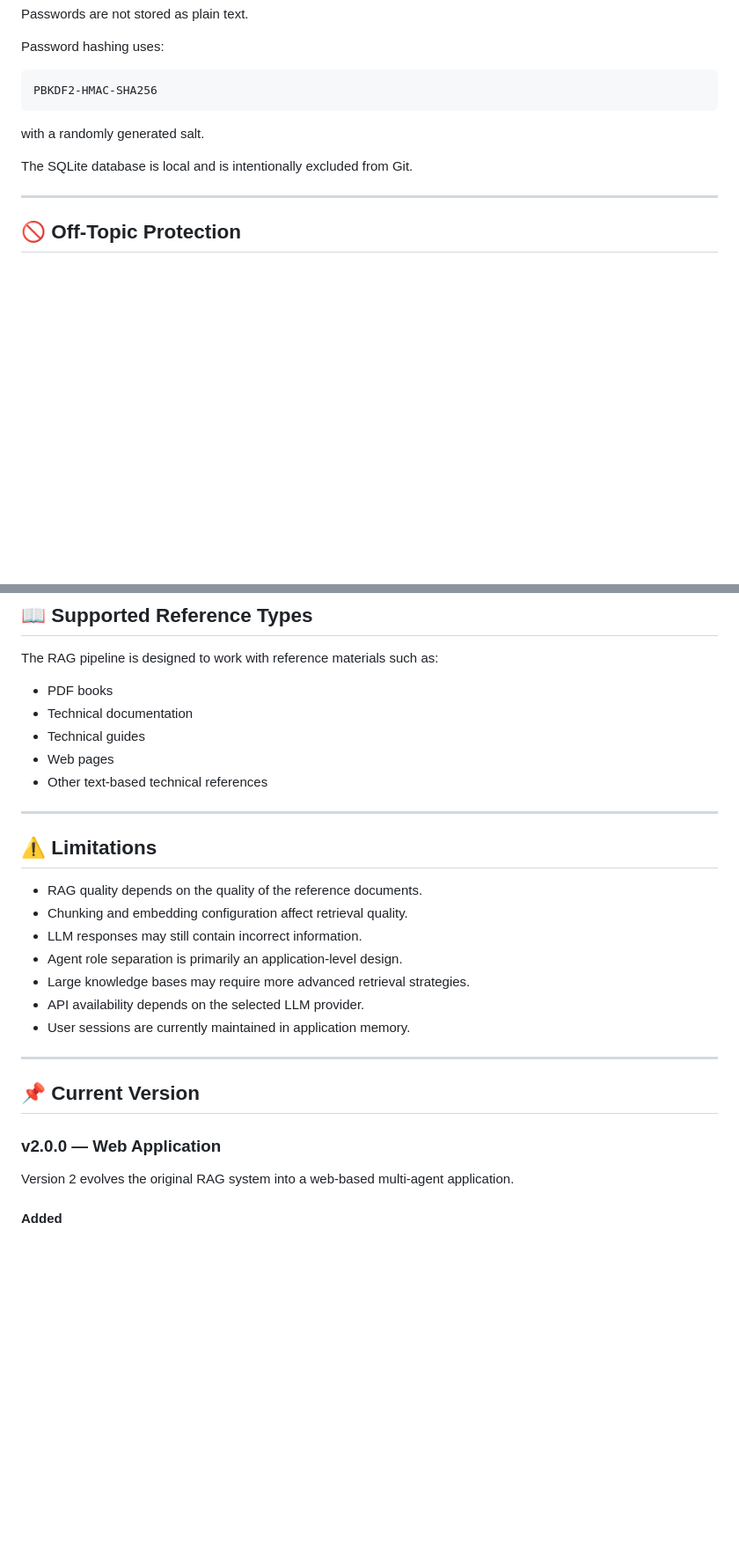
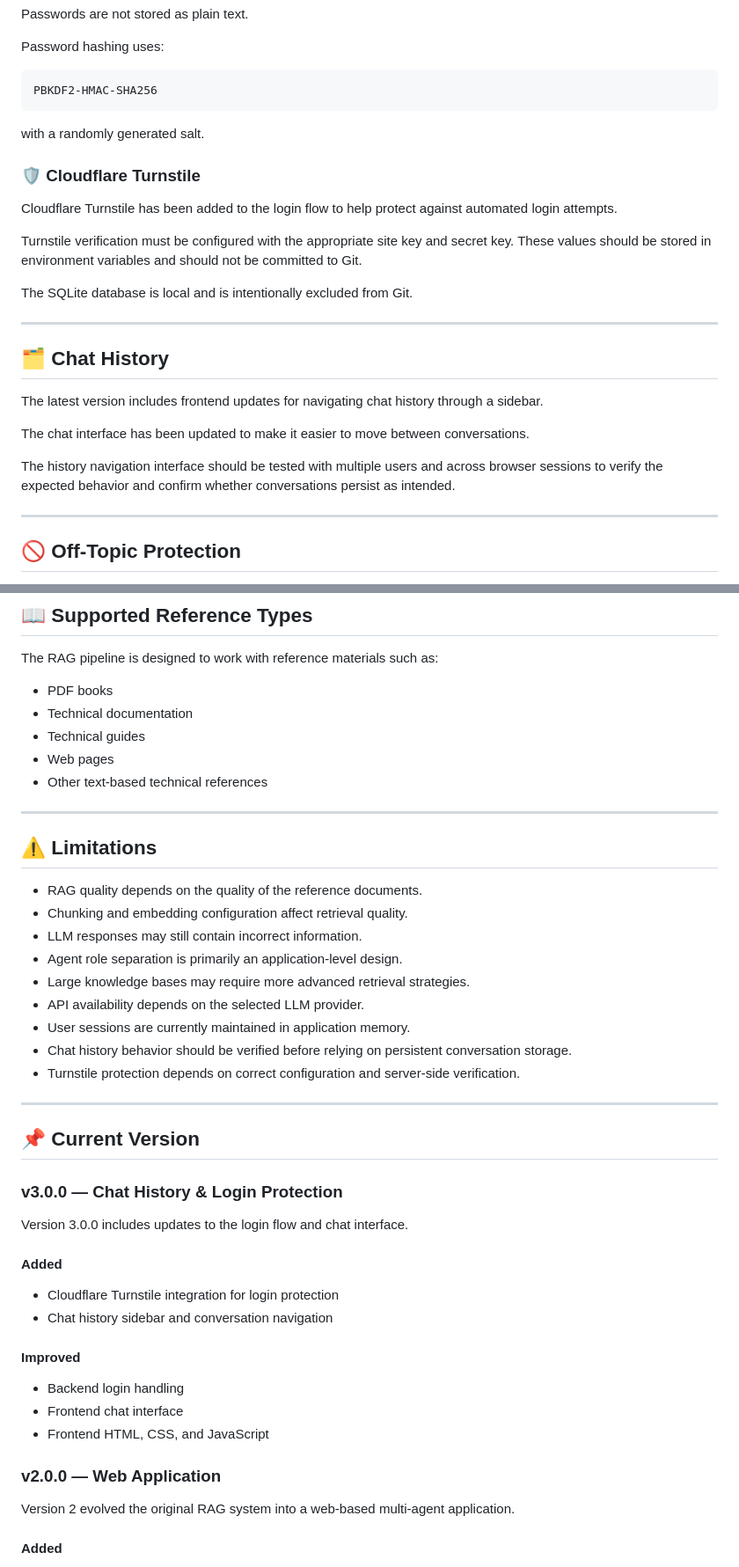
Before and after one commit to Hadisgh1260/autogen-multi-agent-rag, a Markdown page: README.md, 2 parts joined by grey strips. Shown at 88% size. Rendered like a GitHub page; blank space fills up the shorter version.

Commit message:
Update README for v3.0.0

```diff
--- a/README.md
+++ b/README.md
@@ -182,7 +186,23 @@ PBKDF2-HMAC-SHA256
 
 with a randomly generated salt.
 
+### 🛡️ Cloudflare Turnstile
+
+Cloudflare Turnstile has been added to the login flow to help protect against automated login attempts.
+
+Turnstile verification must be configured with the appropriate site key and secret key. These values should be stored in environment variables and should not be committed to Git.
+
 The SQLite database is local and is intentionally excluded from Git.
+
+---
+
+## 🗂️ Chat History
+
+The latest version includes frontend updates for navigating chat history through a sidebar.
+
+The chat interface has been updated to make it easier to move between conversations.
+
+The history navigation interface should be tested with multiple users and across browser sessions to verify the expected behavior and confirm whether conversations persist as intended.
 
 ---
 
@@ -463,7 +490,6 @@ The RAG pipeline is designed to work with reference materials such as:
 
 ---
 
-
 ## ⚠️ Limitations
 
 - RAG quality depends on the quality of the reference documents.
@@ -473,14 +499,31 @@ The RAG pipeline is designed to work with reference materials such as:
 - Large knowledge bases may require more advanced retrieval strategies.
 - API availability depends on the selected LLM provider.
 - User sessions are currently maintained in application memory.
+- Chat history behavior should be verified before relying on persistent conversation storage.
+- Turnstile protection depends on correct configuration and server-side verification.
 
 ---
 
 ## 📌 Current Version
 
+### v3.0.0 — Chat History & Login Protection
+
+Version 3.0.0 includes updates to the login flow and chat interface.
+
+#### Added
+
+- Cloudflare Turnstile integration for login protection
+- Chat history sidebar and conversation navigation
+
+#### Improved
+
+- Backend login handling
+- Frontend chat interface
+- Frontend HTML, CSS, and JavaScript
+
 ### v2.0.0 — Web Application
 
-Version 2 evolves the original RAG system into a web-based multi-agent application.
+Version 2 evolved the original RAG system into a web-based multi-agent application.
 
 #### Added
 
```
Also changed, not shown: other parts of README.md (+29 -8 lines).
